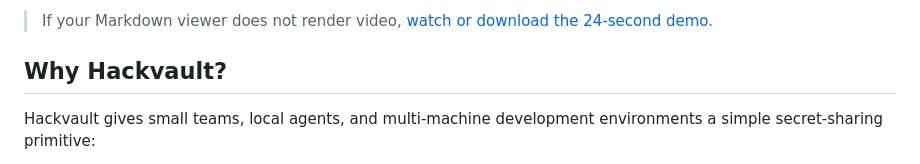
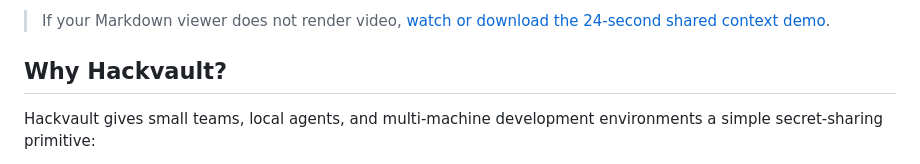
Before and after one commit to ram4-dev/pears-vault, a Markdown page: README.md, the part around one of its changes. Drawn GitHub-style.

Commit message:
docs: embed shared context demo video

```diff
--- a/README.md
+++ b/README.md
@@ -15,5 +15,5 @@
 
-> If your Markdown viewer does not render video, [watch or download the 24-second demo](assets/demo.mp4).
+> If your Markdown viewer does not render video, [watch or download the 24-second shared context demo](assets/context-hub-demo.mp4).
 
 ## Why Hackvault?
 
```
Also changed, not shown: other parts of README.md (+1 -1 lines).
